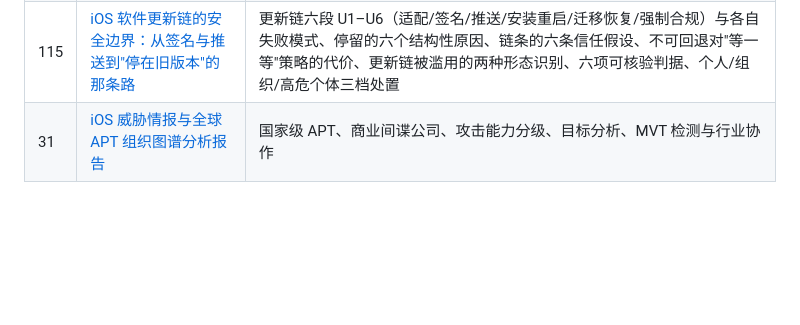
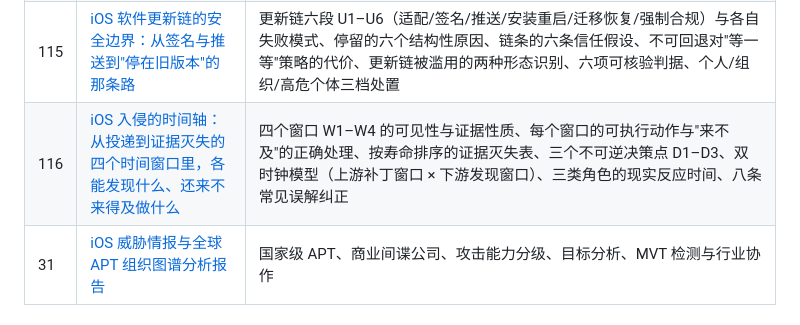
Before and after one commit to mingxian947/ios, a Markdown page: README.md, the part around the change. Drawn GitHub-style; blank space fills up the shorter version.

Commit message:
新增 #116: iOS 入侵的时间轴与四个时间窗口的处置时限

```diff
--- a/README.md
+++ b/README.md
@@ -139,6 +139,7 @@
 | 113 | [同一份代码的另一半：watchOS、tvOS、visionOS、audioOS 与车机上的 iOS 同源缺陷](iOS同源缺陷在其他Apple平台分布与不可见暴露分析.md) | 六个产品线定位表、五个差异维度（到达通道/输入面/运行时长/可核验性/账户关系）、三类同源组件的到达差、六类设备的当场核验动作、逐产品管控能力对照、配对关系造成的一处可达多点后果、企业三类看不见的设备 |
 | 114 | [iOS 系统漏洞的修复形态学：一条补丁改在哪一层、怎么改，决定了它会不会长出变体](iOS系统漏洞修复形态学与变体彻底度评估.md) | 六种修复动作 F1–F6（逐点校验/类型检查/所有权重构/移除功能/组件替换/缓解层）的彻底度与回归风险、动作×缺陷类别对照、变体存在的三个结构性原因、五个公开可判定信号、修复退场的三种情形、按形态分档的处置策略 |
 | 115 | [iOS 软件更新链的安全边界：从签名与推送到"停在旧版本"的那条路](iOS软件更新链安全边界与版本停留分析.md) | 更新链六段 U1–U6（适配/签名/推送/安装重启/迁移恢复/强制合规）与各自失败模式、停留的六个结构性原因、链条的六条信任假设、不可回退对"等一等"策略的代价、更新链被滥用的两种形态识别、六项可核验判据、个人/组织/高危个体三档处置 |
+| 116 | [iOS 入侵的时间轴：从投递到证据灭失的四个时间窗口里，各能发现什么、还来不来得及做什么](iOS入侵时间轴四窗口检测处置时限分析.md) | 四个窗口 W1–W4 的可见性与证据性质、每个窗口的可执行动作与"来不及"的正确处理、按寿命排序的证据灭失表、三个不可逆决策点 D1–D3、双时钟模型（上游补丁窗口 × 下游发现窗口）、三类角色的现实反应时间、八条常见误解纠正 |
 | 31 | [iOS 威胁情报与全球 APT 组织图谱分析报告](iOS威胁情报与全球APT组织图谱分析报告.md) | 国家级 APT、商业间谍公司、攻击能力分级、目标分析、MVT 检测与行业协作 |
 
 ### 五、越狱专题
```
Also changed, not shown: iOS入侵时间轴四窗口检测处置时限分析.md (added, +142 -0 lines).
